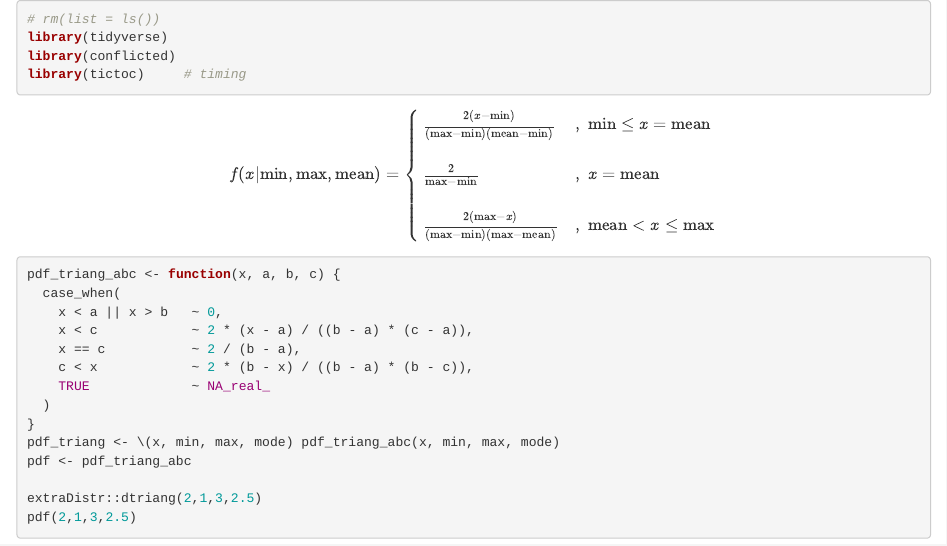
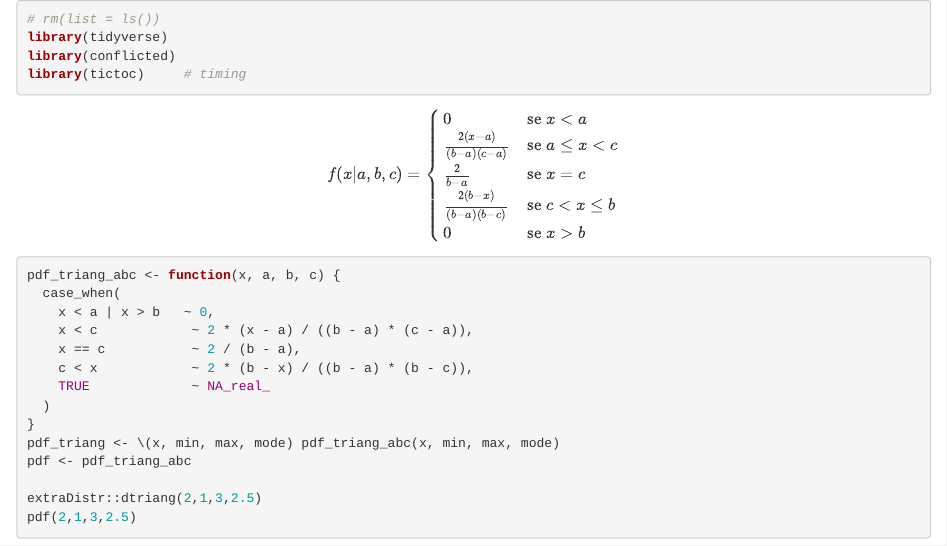
Before and after one commit to boladouro/ME, an R Markdown document (elaboracao/ProblemSet1_Res.Rmd): the page in a window 1100 px wide, from its top. Rendered offline with R 4.5, knitr and Pandoc, with nearby package versions; the code chunks are not run, so their results and figures are left out.

Commit message:
cases mudado + erro arranjado do pdf

````diff
--- a/elaboracao/ProblemSet1_Res.Rmd
+++ b/elaboracao/ProblemSet1_Res.Rmd
@@ -5,16 +5,21 @@ library(conflicted)
 library(tictoc)     # timing
 ```
 
-$${\displaystyle f(x|\text{min},\text{max},\text{mean})={\begin{cases}
-    {\frac {2(x-\text{min})}{(\text{max}-\text{min})(\text{mean}-\text{min})}}&,\;\text{min}\leq x=\text{mean}\\
-    &\\{\frac {2}{\text{max}-\text{min}}}&,\;x=\text{mean}\\
-    &\\{\frac {2(\text{max}-x)}{(\text{max}-\text{min})(\text{max}-\text{mean})}}&,\;\text{mean}<x\leq \text{max}
-\end{cases}}}$$
+$$
+f(x | a, b, c) =
+\begin{cases}
+  0                         & \text{se} \; x < a \\
+  \frac{2(x-a)}{(b-a)(c-a)} & \text{se} \; a \leq x < c \\
+  \frac{2}{b-a}             & \text{se} \; x = c \\
+  \frac{2(b-x)}{(b-a)(b-c)} & \text{se} \; c < x \leq b \\
+  0                         & \text{se} \; x > b
+\end{cases}
+$$
 
 ```{r distribuição-triangular}
 pdf_triang_abc <- function(x, a, b, c) {
   case_when(
-    x < a || x > b   ~ 0,
+    x < a | x > b   ~ 0,
     x < c            ~ 2 * (x - a) / ((b - a) * (c - a)),
     x == c           ~ 2 / (b - a),
     c < x            ~ 2 * (b - x) / ((b - a) * (b - c)),
````
